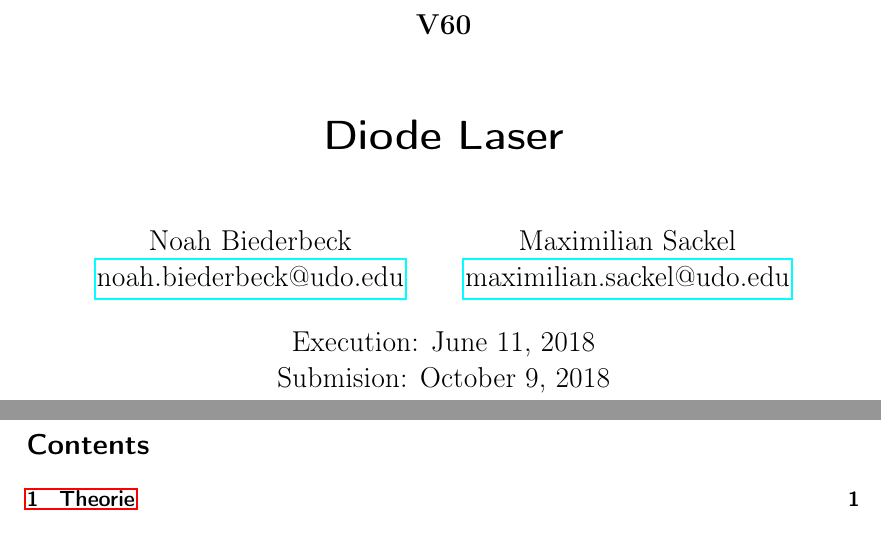
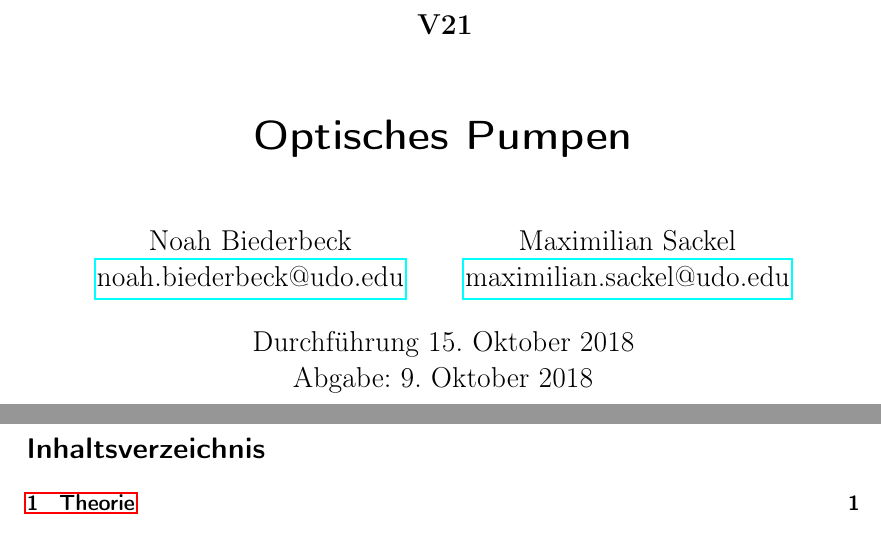
Before and after one commit to nbiederbeck/masterpraktikum, a LaTeX document (05-20181015-OptischePumpen/main.tex, which reads 05-20181015-OptischePumpen/header.tex): two parts of pages 1 and 2 of 3, joined at a grey line, cut at the place of the change. Compiled offline with pdfLaTeX.

Commit message:
german and correct title

```diff
--- a/05-20181015-OptischePumpen/header.tex
+++ b/05-20181015-OptischePumpen/header.tex
@@ -11,7 +11,7 @@
 \usepackage[aux]{rerunfilecheck}
 
 % % deutsche Spracheinstellungen
-\usepackage[english]{babel}
+\usepackage[ngerman]{babel}
 \usepackage[utf8]{inputenc}
 \usepackage[T1]{fontenc}
 \usepackage{textcomp}
--- a/05-20181015-OptischePumpen/main.tex
+++ b/05-20181015-OptischePumpen/main.tex
@@ -1,11 +1,11 @@
 \input{header.tex}
 
-\subject{V60}
-\title{Diode Laser}
+\subject{V21}
+\title{Optisches Pumpen}
 \date{%
-  Execution: June 11, 2018
+  Durchführung 15. Oktober 2018
   \\
-  Submision: \today
+  Abgabe: \today
 }
 
 \begin{document}
```
Also changed, not shown: 05-20181015-OptischePumpen/lit.bib (+1 -1 lines).
